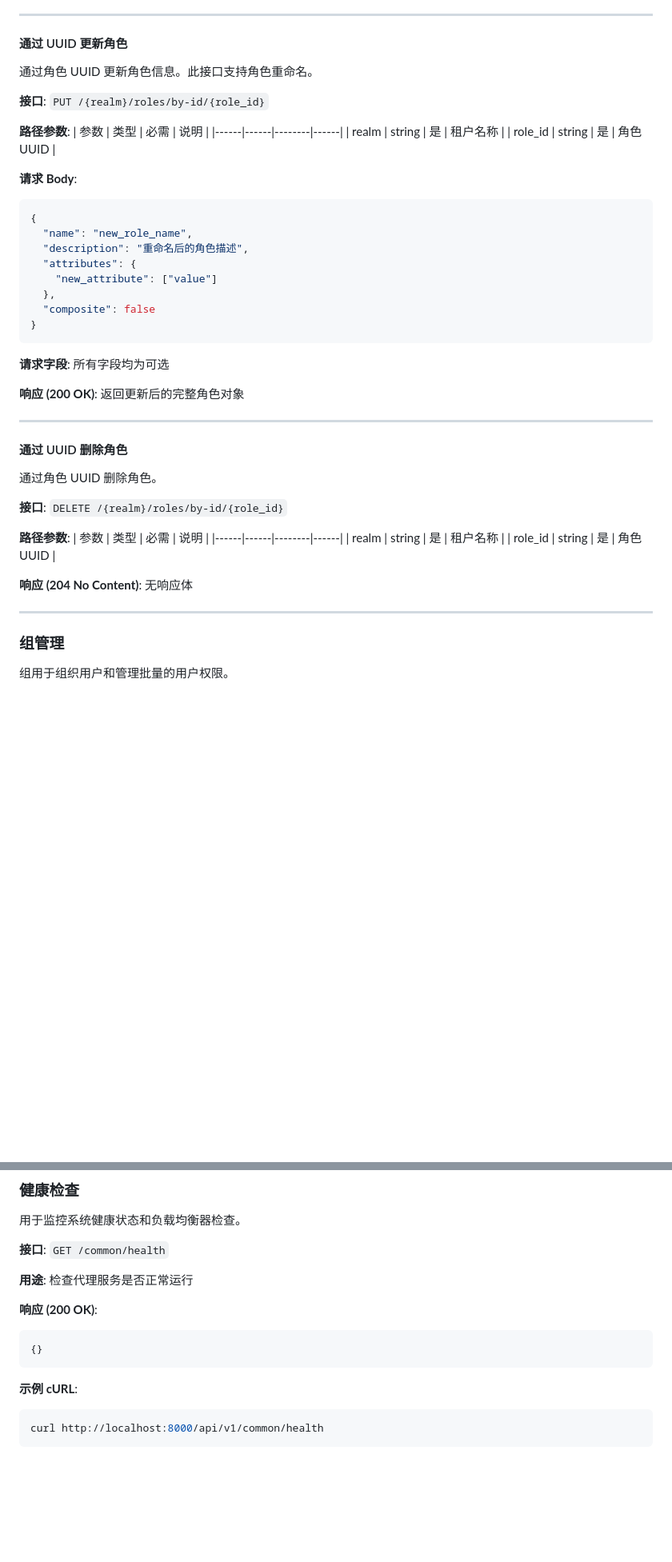
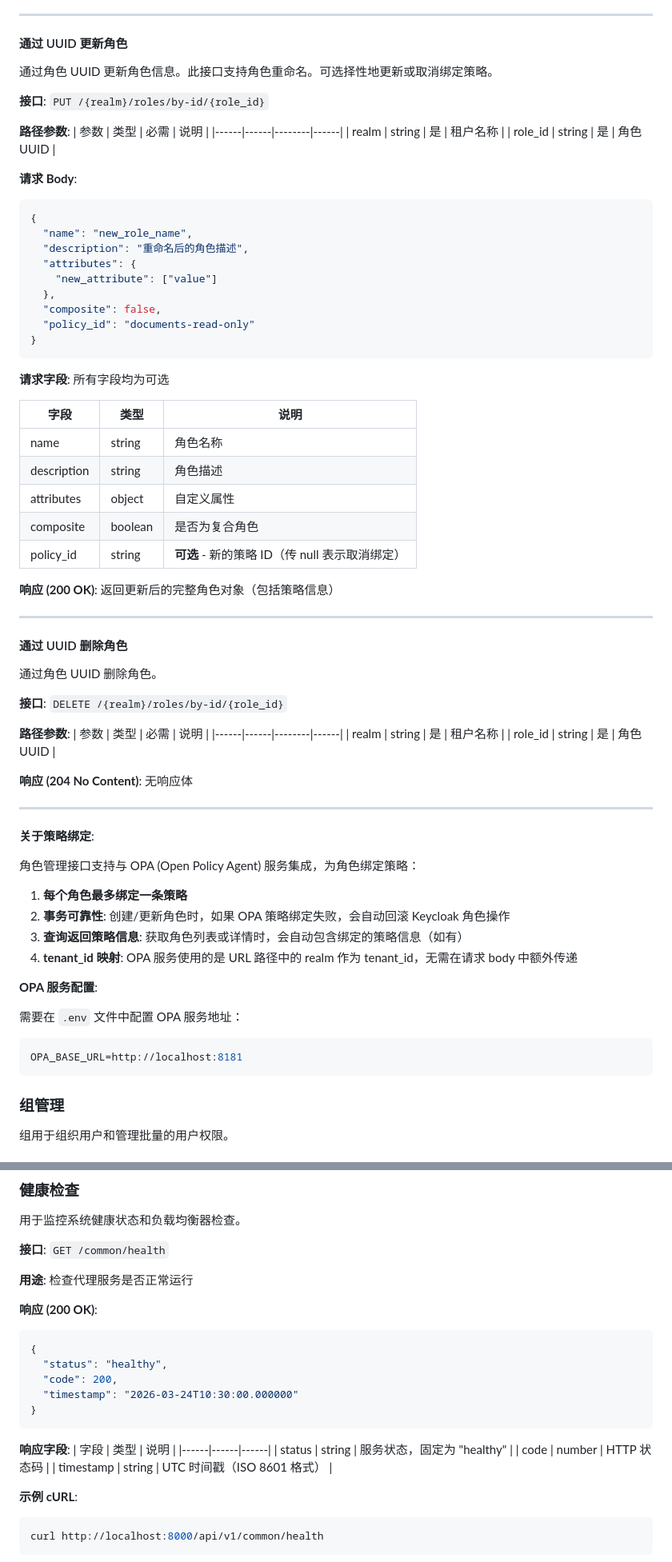
Before and after one commit to weir007/da-idb-proxy, a Markdown page: doc/api-description.md, 2 parts joined by grey strips. Shown at 80% size. Drawn GitHub-style; blank space fills up the shorter version.

````diff
--- a/doc/api-description.md
+++ b/doc/api-description.md
@@ -410,7 +446,7 @@ curl -X POST http://localhost:8000/api/v1/my-tenant/roles \
 
 #### 通过 UUID 更新角色
 
-通过角色 UUID 更新角色信息。此接口支持角色重命名。
+通过角色 UUID 更新角色信息。此接口支持角色重命名。可选择性地更新或取消绑定策略。
 
 **接口**: `PUT /{realm}/roles/by-id/{role_id}`
 
@@ -428,13 +464,22 @@ curl -X POST http://localhost:8000/api/v1/my-tenant/roles \
   "attributes": {
     "new_attribute": ["value"]
   },
-  "composite": false
+  "composite": false,
+  "policy_id": "documents-read-only"
 }
 ```
 
 **请求字段**: 所有字段均为可选
 
-**响应 (200 OK)**: 返回更新后的完整角色对象
+| 字段 | 类型 | 说明 |
+|------|------|------|
+| name | string | 角色名称 |
+| description | string | 角色描述 |
+| attributes | object | 自定义属性 |
+| composite | boolean | 是否为复合角色 |
+| policy_id | string | **可选** - 新的策略 ID（传 null 表示取消绑定） |
+
+**响应 (200 OK)**: 返回更新后的完整角色对象（包括策略信息）
 
 ---
 
@@ -453,6 +498,23 @@ curl -X POST http://localhost:8000/api/v1/my-tenant/roles \
 **响应 (204 No Content)**: 无响应体
 
 ---
+
+**关于策略绑定**:
+
+角色管理接口支持与 OPA (Open Policy Agent) 服务集成，为角色绑定策略：
+
+1. **每个角色最多绑定一条策略**
+2. **事务可靠性**: 创建/更新角色时，如果 OPA 策略绑定失败，会自动回滚 Keycloak 角色操作
+3. **查询返回策略信息**: 获取角色列表或详情时，会自动包含绑定的策略信息（如有）
+4. **tenant_id 映射**: OPA 服务使用的是 URL 路径中的 realm 作为 tenant_id，无需在请求 body 中额外传递
+
+**OPA 服务配置**:
+
+需要在 `.env` 文件中配置 OPA 服务地址：
+
+```bash
+OPA_BASE_URL=http://localhost:8181
+```
 
 ### 组管理
 
@@ -1272,8 +1336,19 @@ Token 管理 API 处理 OIDC 认证流程中的 Token 交换。
 
 **响应 (200 OK)**:
 ```json
-{}
+{
+  "status": "healthy",
+  "code": 200,
+  "timestamp": "2026-03-24T10:30:00.000000"
+}
 ```
+
+**响应字段**:
+| 字段 | 类型 | 说明 |
+|------|------|------|
+| status | string | 服务状态，固定为 "healthy" |
+| code | number | HTTP 状态码 |
+| timestamp | string | UTC 时间戳（ISO 8601 格式） |
 
 **示例 cURL**:
 ```bash
````
Also changed, not shown: other parts of doc/api-description.md (+102 -62 lines).
